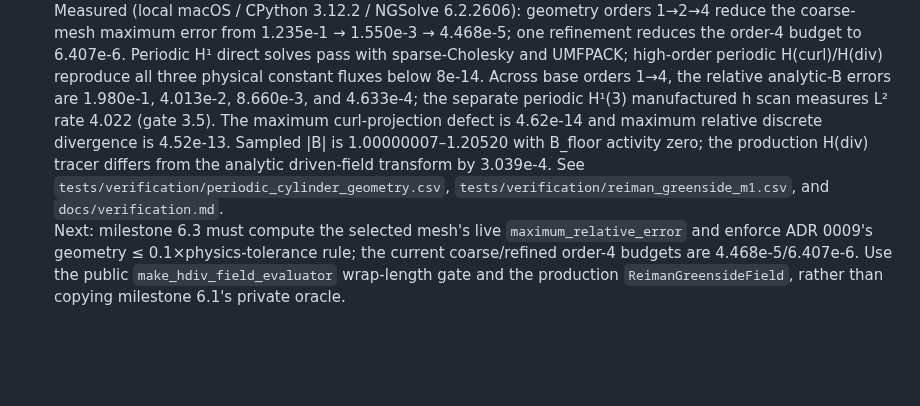
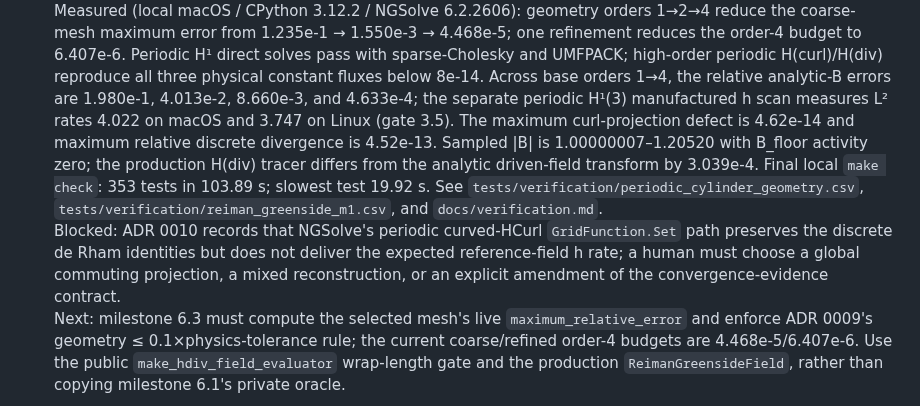
Before and after one commit to landreman/remec, a Markdown page: docs/STATUS.md, the part around the change. Rendered like a GitHub page; blank space fills up the shorter version.

Commit message:
docs(6.2): record HCurl convergence decision

```diff
--- a/docs/STATUS.md
+++ b/docs/STATUS.md
@@ -762,12 +762,18 @@ numbering.
   with sparse-Cholesky and UMFPACK; high-order periodic H(curl)/H(div) reproduce all
   three physical constant fluxes below 8e-14. Across base orders 1→4, the relative
   analytic-B errors are 1.980e-1, 4.013e-2, 8.660e-3, and 4.633e-4; the separate
-  periodic H¹(3) manufactured h scan measures L² rate 4.022 (gate 3.5). The maximum curl-projection defect
-  is 4.62e-14 and maximum relative discrete divergence is 4.52e-13. Sampled |B| is
+  periodic H¹(3) manufactured h scan measures L² rates 4.022 on macOS and 3.747 on
+  Linux (gate 3.5). The maximum curl-projection defect is 4.62e-14 and maximum relative
+  discrete divergence is 4.52e-13. Sampled |B| is
   1.00000007–1.20520 with B_floor activity zero; the production H(div) tracer differs
-  from the analytic driven-field transform by 3.039e-4. See
+  from the analytic driven-field transform by 3.039e-4. Final local `make check`: 353
+  tests in 103.89 s; slowest test 19.92 s. See
   `tests/verification/periodic_cylinder_geometry.csv`,
   `tests/verification/reiman_greenside_m1.csv`, and `docs/verification.md`.
+  <br>Blocked: ADR 0010 records that NGSolve's periodic curved-HCurl `GridFunction.Set`
+  path preserves the discrete de Rham identities but does not deliver the expected
+  reference-field h rate; a human must choose a global commuting projection, a mixed
+  reconstruction, or an explicit amendment of the convergence-evidence contract.
   <br>Next: milestone 6.3 must compute the selected mesh's live
   `maximum_relative_error` and enforce ADR 0009's geometry ≤ 0.1×physics-tolerance rule;
   the current coarse/refined order-4 budgets are 4.468e-5/6.407e-6. Use the public
```
Also changed, not shown: docs/adr/0010-periodic-hcurl-commuting-interpolation.md (added, +101 -0 lines).
